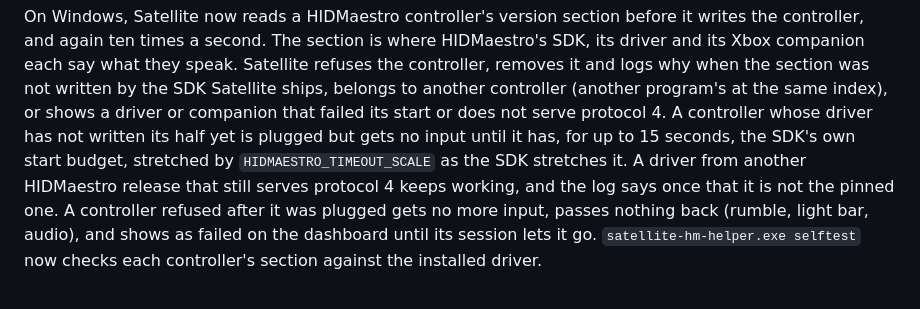
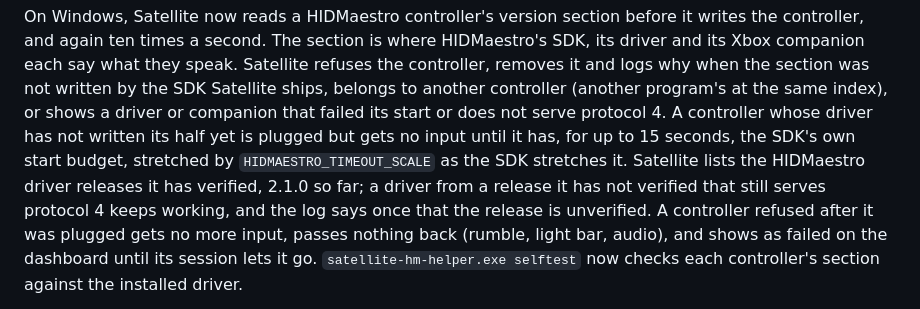
Before and after one commit to TinkerNorth/satellite, a Markdown page: CHANGELOG.md, the part around the change. Drawn GitHub-style.

```diff
--- a/CHANGELOG.md
+++ b/CHANGELOG.md
@@ -47,9 +47,10 @@ controller (another program's at the same index), or shows a driver or
 companion that failed its start or does not serve protocol 4. A controller
 whose driver has not written its half yet is plugged but gets no input
 until it has, for up to 15 seconds, the SDK's own start budget, stretched by
-`HIDMAESTRO_TIMEOUT_SCALE` as the SDK stretches it. A driver
-from another HIDMaestro release that still serves protocol 4 keeps working,
-and the log says once that it is not the pinned one. A controller refused
+`HIDMAESTRO_TIMEOUT_SCALE` as the SDK stretches it. Satellite lists the
+HIDMaestro driver releases it has verified, 2.1.0 so far; a driver from a
+release it has not verified that still serves protocol 4 keeps working, and
+the log says once that the release is unverified. A controller refused
 after it was plugged gets no more input, passes nothing back (rumble, light
 bar, audio), and shows as failed on the dashboard until its session lets it
 go. `satellite-hm-helper.exe selftest` now checks each controller's section
```
Also changed, not shown: docs/architecture.md (+42 -12 lines), lib/VENDORED.md (+13 -6 lines).
